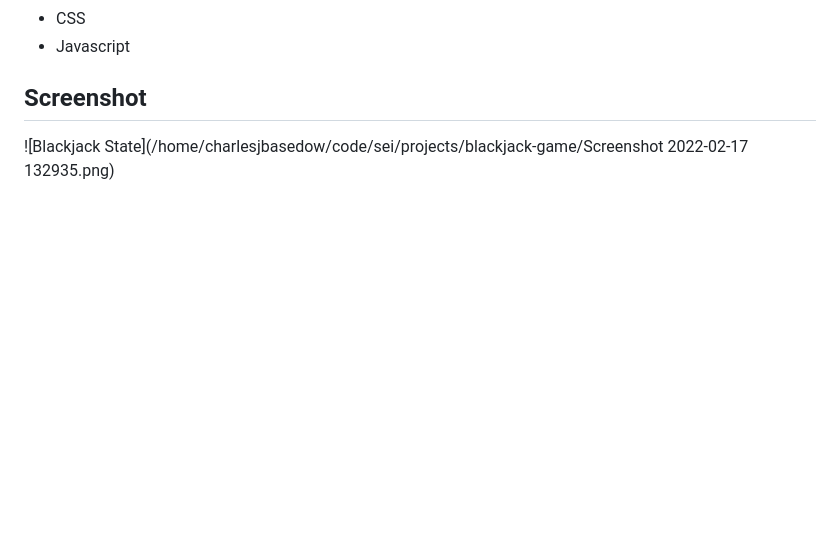
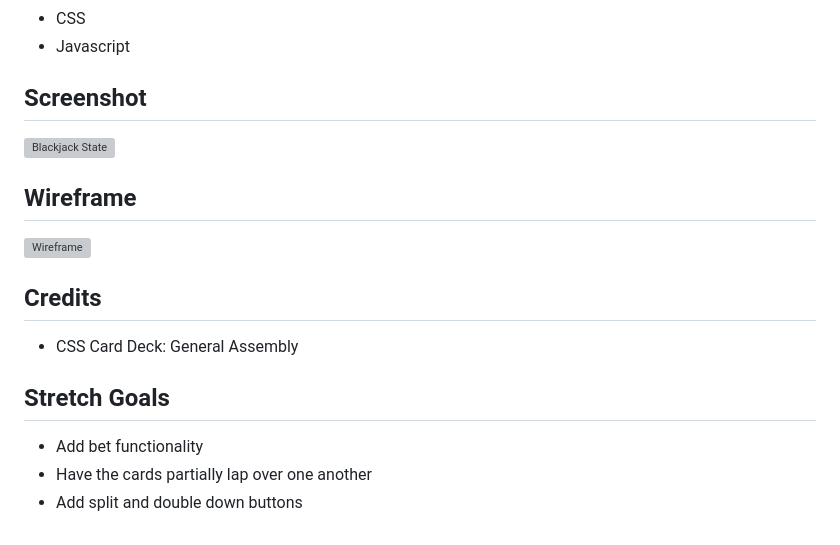
Before and after one commit to SEI-Remote-Code-Review/blackjack-game, a Markdown page: README.md, the part around the change. Drawn GitHub-style; blank space fills up the shorter version; grey boxes are pictures that could not be loaded.

```diff
--- a/README.md
+++ b/README.md
@@ -19,4 +19,16 @@ Play Here: https://charlesjbasedow.github.io/blackjack-game/
 
 ## Screenshot
 
-![Blackjack State](/home/charlesjbasedow/code/sei/projects/blackjack-game/Screenshot 2022-02-17 132935.png)
+![Blackjack State](/home/charlesjbasedow/code/sei/projects/blackjack-game/screenshotbj.png)
+
+## Wireframe
+
+![Wireframe](/home/charlesjbasedow/code/sei/projects/blackjack-game/wireframebj.png)
+
+## Credits
+- CSS Card Deck: General Assembly
+
+## Stretch Goals
+- Add bet functionality
+- Have the cards partially lap over one another
+- Add split and double down buttons
```
Also changed, not shown: screenshotbj.png (renamed from Screenshot 2022-02-17 132935.png), wireframebj.png (added).
